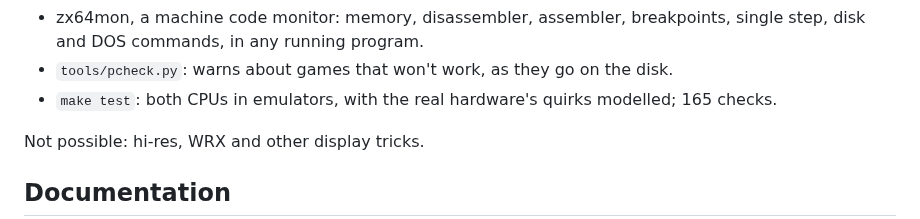
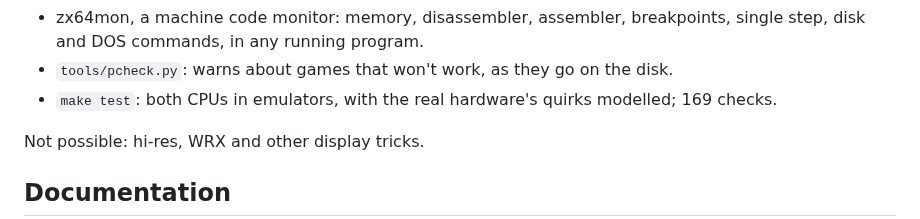
Before and after one commit to matias-enroth/zx64, a Markdown page: README.md, the part around the change. GitHub-like rendering.

```diff
--- a/README.md
+++ b/README.md
@@ -46,7 +46,7 @@ On the C64: `LOAD "ZX81",8`, `RUN`. Then `LOAD "MAZOGS"`, as from tape.
 - `tools/pcheck.py`: warns about games that won't work, as they go on
   the disk.
 - `make test`: both CPUs in emulators, with the real hardware's quirks
-  modelled; 165 checks.
+  modelled; 169 checks.
 
 Not possible: hi-res, WRX and other display tricks.
 
```
Also changed, not shown: docs/manual.md (+37 -51 lines), docs/testing.md (+10 -7 lines), docs/img/shot-asm.png, docs/img/shot-hunt.png, docs/img/shot-mon-m.png, docs/img/shot-mon-mazogs.png, docs/img/shot-mon-rom.png, 4 other files.
